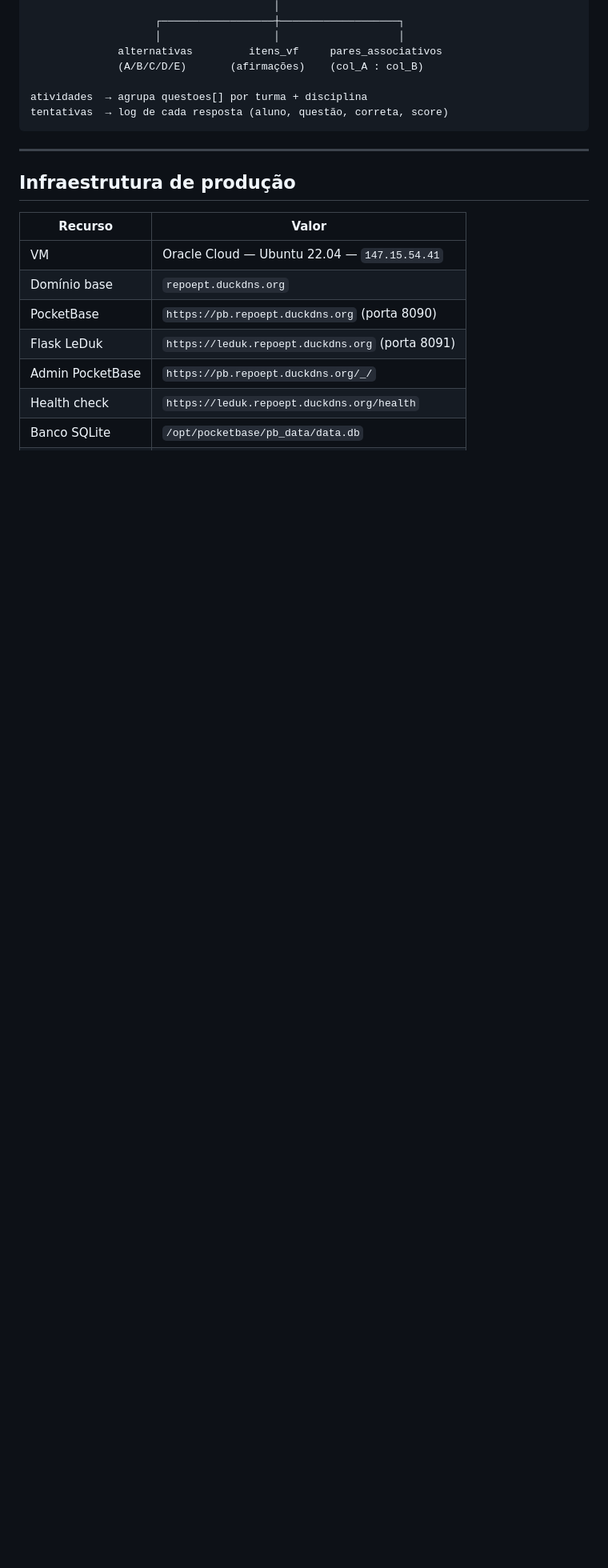
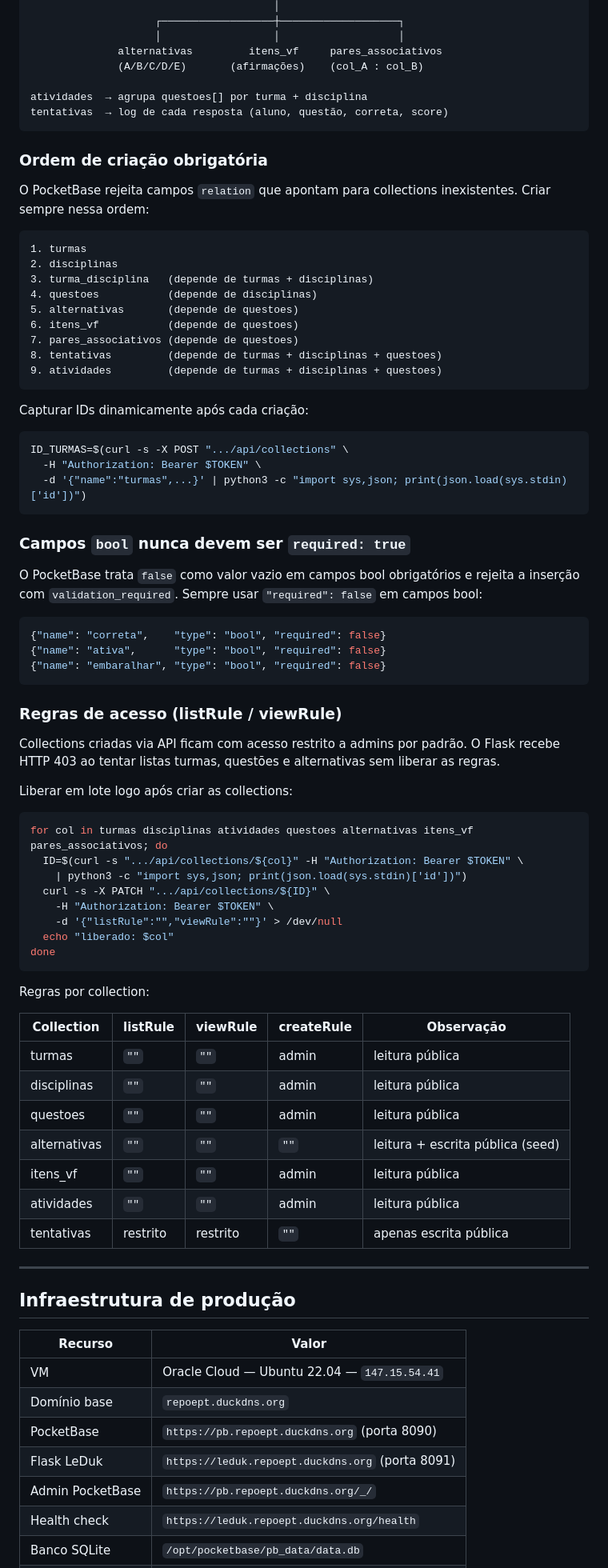
Before and after one commit to projetos-ept/leduk, a Markdown page: README.md, the part around one of its changes. Shown at 80% size. Drawn GitHub-style; blank space fills up the shorter version.

````diff
--- a/README.md
+++ b/README.md
@@ -187,6 +193,69 @@ atividades  → agrupa questoes[] por turma + disciplina
 tentativas  → log de cada resposta (aluno, questão, correta, score)
 ```
 
+### Ordem de criação obrigatória
+
+O PocketBase rejeita campos `relation` que apontam para collections inexistentes. Criar sempre nessa ordem:
+
+```
+1. turmas
+2. disciplinas
+3. turma_disciplina   (depende de turmas + disciplinas)
+4. questoes           (depende de disciplinas)
+5. alternativas       (depende de questoes)
+6. itens_vf           (depende de questoes)
+7. pares_associativos (depende de questoes)
+8. tentativas         (depende de turmas + disciplinas + questoes)
+9. atividades         (depende de turmas + disciplinas + questoes)
+```
+
+Capturar IDs dinamicamente após cada criação:
+
+```bash
+ID_TURMAS=$(curl -s -X POST ".../api/collections" \
+  -H "Authorization: Bearer $TOKEN" \
+  -d '{"name":"turmas",...}' | python3 -c "import sys,json; print(json.load(sys.stdin)['id'])")
+```
+
+### Campos `bool` nunca devem ser `required: true`
+
+O PocketBase trata `false` como valor vazio em campos bool obrigatórios e rejeita a inserção com `validation_required`. Sempre usar `"required": false` em campos bool:
+
+```json
+{"name": "correta",    "type": "bool", "required": false}
+{"name": "ativa",      "type": "bool", "required": false}
+{"name": "embaralhar", "type": "bool", "required": false}
+```
+
+### Regras de acesso (listRule / viewRule)
+
+Collections criadas via API ficam com acesso restrito a admins por padrão. O Flask recebe HTTP 403 ao tentar listas turmas, questões e alternativas sem liberar as regras.
+
+Liberar em lote logo após criar as collections:
+
+```bash
+for col in turmas disciplinas atividades questoes alternativas itens_vf pares_associativos; do
+  ID=$(curl -s ".../api/collections/${col}" -H "Authorization: Bearer $TOKEN" \
+    | python3 -c "import sys,json; print(json.load(sys.stdin)['id'])")
+  curl -s -X PATCH ".../api/collections/${ID}" \
+    -H "Authorization: Bearer $TOKEN" \
+    -d '{"listRule":"","viewRule":""}' > /dev/null
+  echo "liberado: $col"
+done
+```
+
+Regras por collection:
+
+| Collection | listRule | viewRule | createRule | Observação |
+|---|---|---|---|---|
+| turmas | `""` | `""` | admin | leitura pública |
+| disciplinas | `""` | `""` | admin | leitura pública |
+| questoes | `""` | `""` | admin | leitura pública |
+| alternativas | `""` | `""` | `""` | leitura + escrita pública (seed) |
+| itens_vf | `""` | `""` | admin | leitura pública |
+| atividades | `""` | `""` | admin | leitura pública |
+| tentativas | restrito | restrito | `""` | apenas escrita pública |
+
 ---
 
 ## Infraestrutura de produção
````
Also changed, not shown: other parts of README.md (+119 -17 lines).
